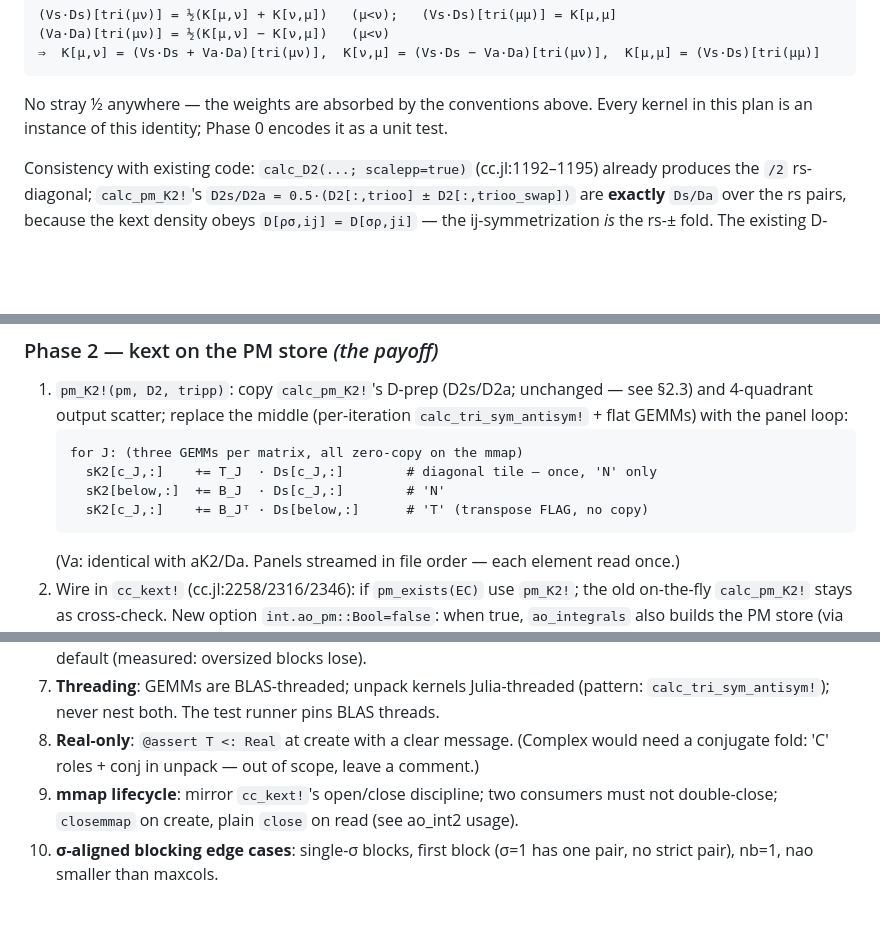
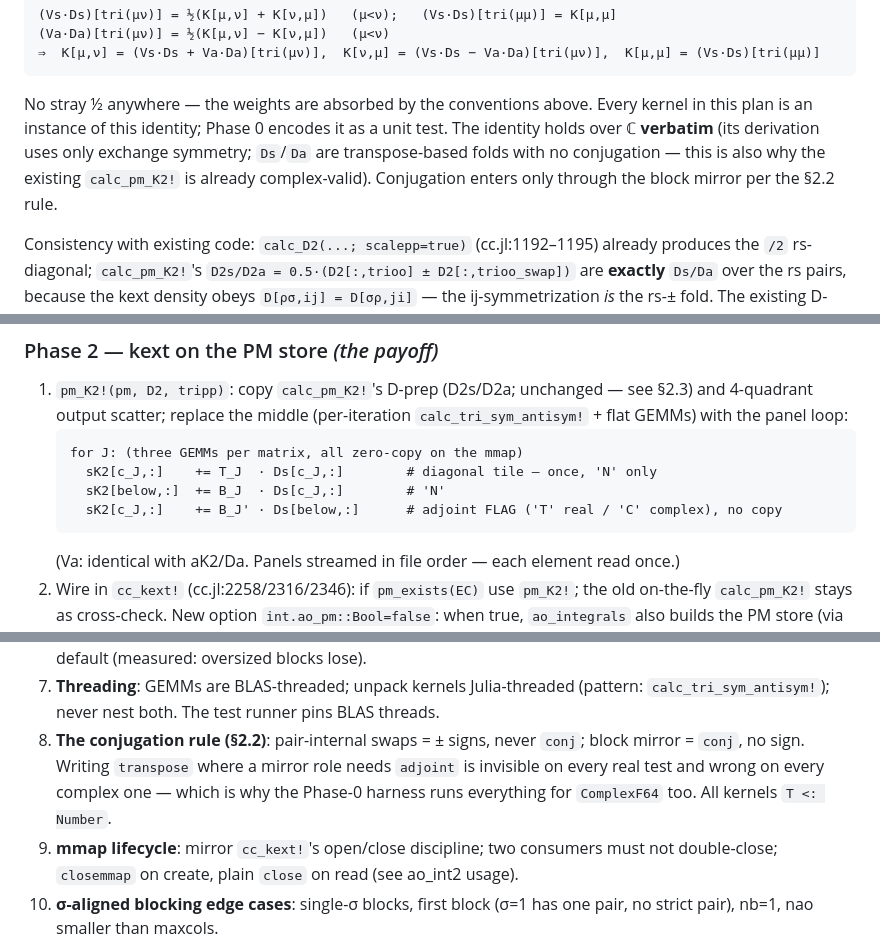
Before and after one commit to fkfest/ElemCo.jl, a Markdown page: dev/pm_ao_store_plan.md, 3 parts joined by grey strips. Rendered like a GitHub page; blank space fills up the shorter version.

````diff
--- a/dev/pm_ao_store_plan.md
+++ b/dev/pm_ao_store_plan.md
@@ -79,6 +91,10 @@ and `K[μ,ν] := Σ_{ρσ} ⟨μν|ρσ⟩ D[ρ,σ]` (full sums). Then **exactly
 
 No stray ½ anywhere — the weights are absorbed by the conventions above. Every kernel
 in this plan is an instance of this identity; Phase 0 encodes it as a unit test.
+The identity holds over ℂ **verbatim** (its derivation uses only exchange symmetry;
+`Ds`/`Da` are transpose-based folds with no conjugation — this is also why the existing
+`calc_pm_K2!` is already complex-valid). Conjugation enters only through the block
+mirror per the §2.2 rule.
 
 Consistency with existing code: `calc_D2(...; scalepp=true)` (cc.jl:1192–1195) already
 produces the `/2` rs-diagonal; `calc_pm_K2!`'s `D2s/D2a = 0.5·(D2[:,trioo] ± D2[:,trioo_swap])`
@@ -205,7 +227,7 @@ precomputed ranges only).
    for J: (three GEMMs per matrix, all zero-copy on the mmap)
      sK2[c_J,:]    += T_J  · Ds[c_J,:]        # diagonal tile — once, 'N' only
      sK2[below,:]  += B_J  · Ds[c_J,:]        # 'N'
-     sK2[c_J,:]    += B_Jᵀ · Ds[below,:]      # 'T' (transpose FLAG, no copy)
+     sK2[c_J,:]    += B_J' · Ds[below,:]      # adjoint FLAG ('T' real / 'C' complex), no copy
    ```
    (Va: identical with aK2/Da. Panels streamed in file order — each element read once.)
 2. Wire in `cc_kext!` (cc.jl:2258/2316/2346): if `pm_exists(EC)` use `pm_K2!`; the old
@@ -302,8 +350,10 @@ energies identical to 1e-10.
    large before fixing the default (measured: oversized blocks lose).
 7. **Threading**: GEMMs are BLAS-threaded; unpack kernels Julia-threaded (pattern:
    `calc_tri_sym_antisym!`); never nest both. The test runner pins BLAS threads.
-8. **Real-only**: `@assert T <: Real` at create with a clear message. (Complex would
-   need a conjugate fold: 'C' roles + conj in unpack — out of scope, leave a comment.)
+8. **The conjugation rule (§2.2)**: pair-internal swaps = ± signs, never `conj`; block
+   mirror = `conj`, no sign. Writing `transpose` where a mirror role needs `adjoint`
+   is invisible on every real test and wrong on every complex one — which is why the
+   Phase-0 harness runs everything for `ComplexF64` too. All kernels `T <: Number`.
 9. **mmap lifecycle**: mirror `cc_kext!`'s open/close discipline; two consumers must
    not double-close; `closemmap` on create, plain `close` on read (see ao_int2 usage).
 10. **σ-aligned blocking edge cases**: single-σ blocks, first block (σ=1 has one pair,
````
Also changed, not shown: other parts of dev/pm_ao_store_plan.md (+81 -34 lines).
